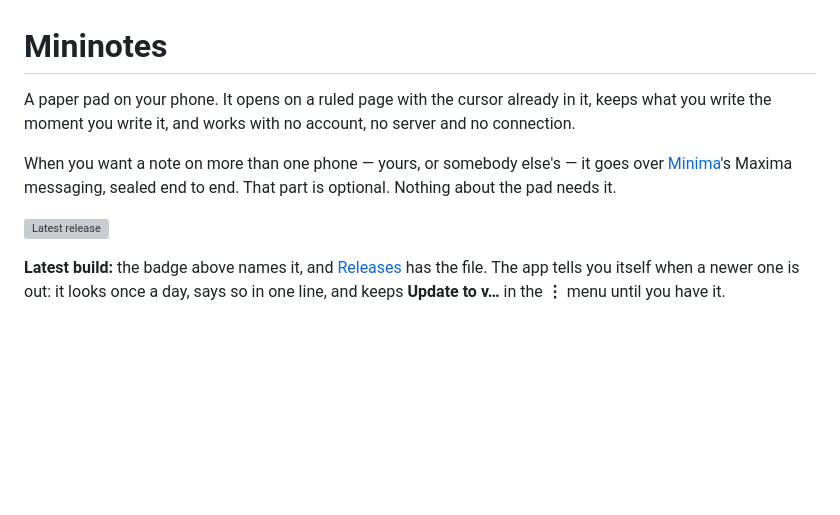
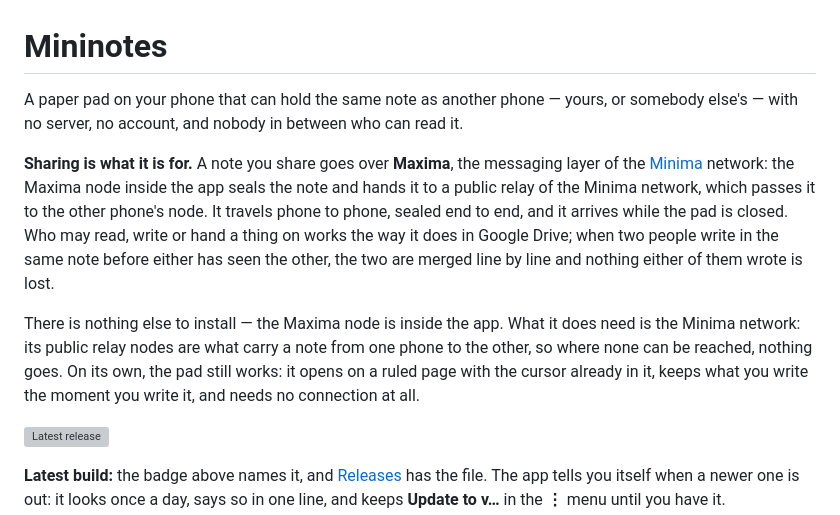
Before and after one commit to Charles0xhorizonxyz/mininotes, a Markdown page: README.md, the part around one of its changes. GitHub-like rendering; blank space fills up the shorter version; grey boxes are pictures that could not be loaded.

```diff
--- a/README.md
+++ b/README.md
@@ -1,12 +1,23 @@
 # Mininotes
 
-A paper pad on your phone. It opens on a ruled page with the cursor already in
-it, keeps what you write the moment you write it, and works with no account, no
-server and no connection.
+A paper pad on your phone that can hold the same note as another phone — yours,
+or somebody else's — with no server, no account, and nobody in between who can
+read it.
 
-When you want a note on more than one phone — yours, or somebody else's — it
-goes over [Minima](https://minima.global)'s Maxima messaging, sealed end to end.
-That part is optional. Nothing about the pad needs it.
+**Sharing is what it is for.** A note you share goes over **Maxima**, the
+messaging layer of the [Minima](https://minima.global) network: the Maxima node
+inside the app seals the note and hands it to a public relay of the Minima
+network, which passes it to the other phone's node. It travels phone to phone,
+sealed end to end, and it arrives while the pad is closed. Who may read, write
+or hand a thing on works the way it does in Google Drive; when two people write
+in the same note before either has seen the other, the two are merged line by
+line and nothing either of them wrote is lost.
+
+There is nothing else to install — the Maxima node is inside the app. What it
+does need is the Minima network: its public relay nodes are what carry a note
+from one phone to the other, so where none can be reached, nothing goes. On its
+own, the pad still works: it opens on a ruled page with the cursor already in
+it, keeps what you write the moment you write it, and needs no connection at all.
 
 [![Latest release](https://img.shields.io/github/v/release/Charles0xhorizonxyz/mininotes?label=latest%20build)](https://github.com/Charles0xhorizonxyz/mininotes/releases/latest)
 
```
Also changed, not shown: other parts of README.md (+30 -20 lines).
